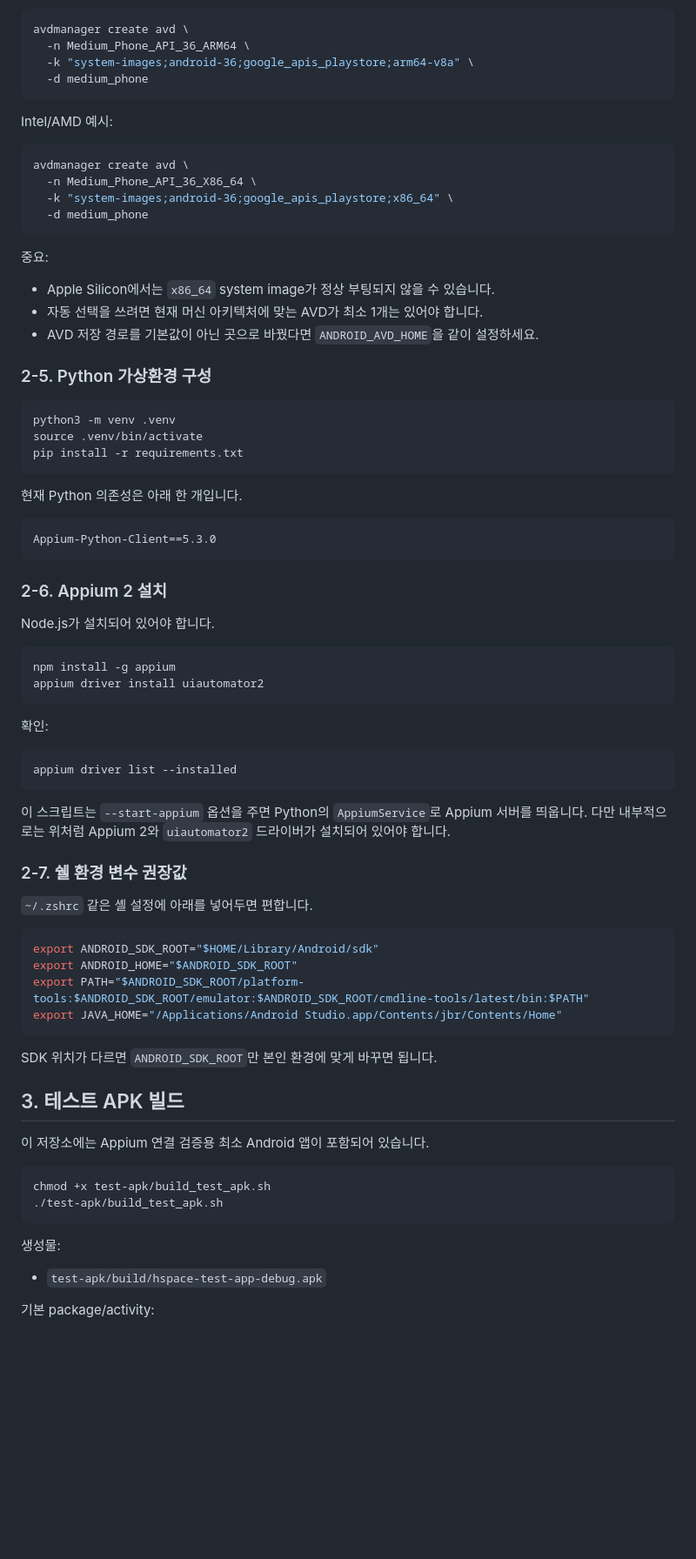
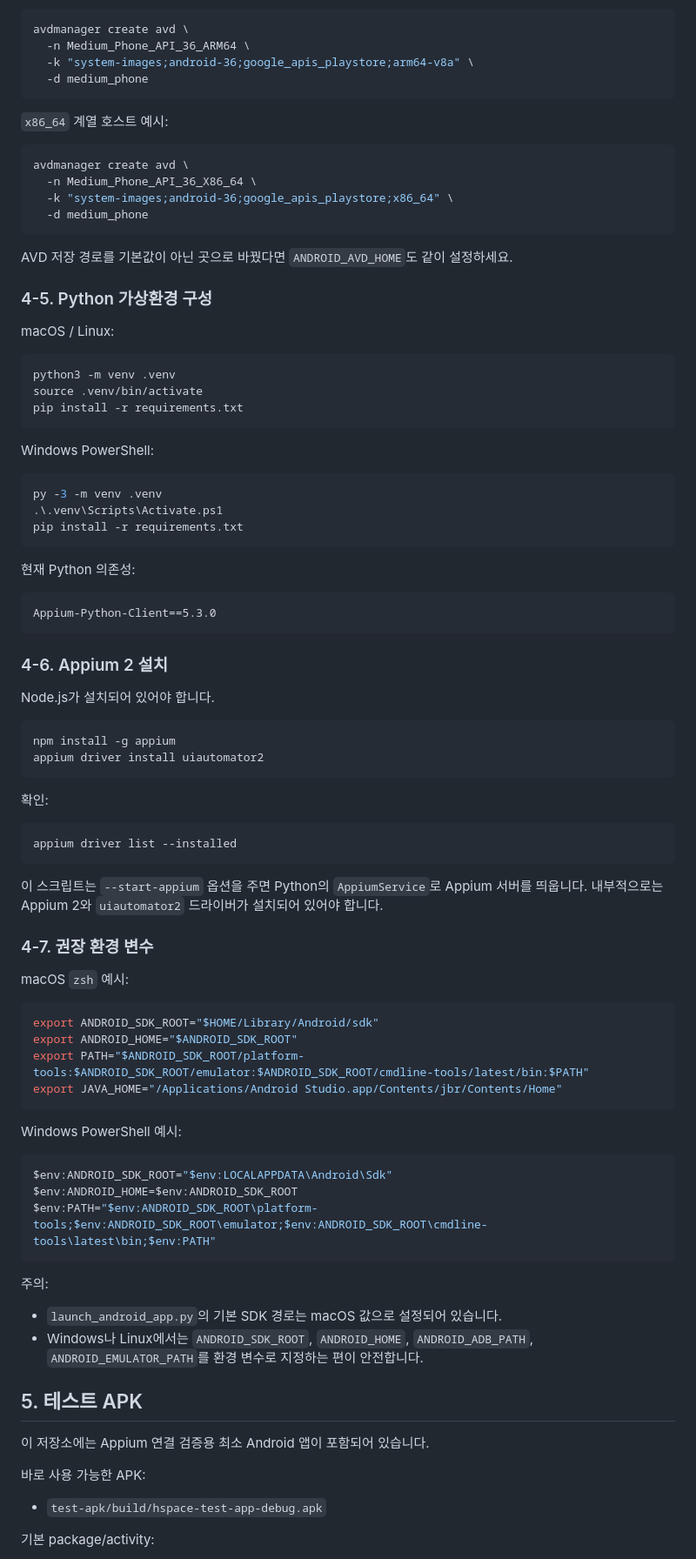
Before and after one commit to dpp0900/hspace-sla, a Markdown page: README.md, the part around one of its changes. Shown at 87% size. Rendered like a GitHub page; blank space fills up the shorter version.

````diff
--- a/README.md
+++ b/README.md
@@ -100,7 +149,7 @@ avdmanager create avd \
   -d medium_phone
 ```
 
-Intel/AMD 예시:
+`x86_64` 계열 호스트 예시:
 
 ```bash
 avdmanager create avd \
@@ -109,13 +158,11 @@ avdmanager create avd \
   -d medium_phone
 ```
 
-중요:
+AVD 저장 경로를 기본값이 아닌 곳으로 바꿨다면 `ANDROID_AVD_HOME`도 같이 설정하세요.
 
-- Apple Silicon에서는 `x86_64` system image가 정상 부팅되지 않을 수 있습니다.
-- 자동 선택을 쓰려면 현재 머신 아키텍처에 맞는 AVD가 최소 1개는 있어야 합니다.
-- AVD 저장 경로를 기본값이 아닌 곳으로 바꿨다면 `ANDROID_AVD_HOME`을 같이 설정하세요.
+### 4-5. Python 가상환경 구성
 
-### 2-5. Python 가상환경 구성
+macOS / Linux:
 
 ```bash
 python3 -m venv .venv
@@ -123,13 +170,21 @@ source .venv/bin/activate
 pip install -r requirements.txt
 ```
 
-현재 Python 의존성은 아래 한 개입니다.
+Windows PowerShell:
+
+```powershell
+py -3 -m venv .venv
+.\.venv\Scripts\Activate.ps1
+pip install -r requirements.txt
+```
+
+현재 Python 의존성:
 
 ```text
 Appium-Python-Client==5.3.0
 ```
 
-### 2-6. Appium 2 설치
+### 4-6. Appium 2 설치
 
 Node.js가 설치되어 있어야 합니다.
 
@@ -144,11 +199,11 @@ appium driver install uiautomator2
 appium driver list --installed
 ```
 
-이 스크립트는 `--start-appium` 옵션을 주면 Python의 `AppiumService`로 Appium 서버를 띄웁니다. 다만 내부적으로는 위처럼 Appium 2와 `uiautomator2` 드라이버가 설치되어 있어야 합니다.
+이 스크립트는 `--start-appium` 옵션을 주면 Python의 `AppiumService`로 Appium 서버를 띄웁니다. 내부적으로는 Appium 2와 `uiautomator2` 드라이버가 설치되어 있어야 합니다.
 
-### 2-7. 쉘 환경 변수 권장값
+### 4-7. 권장 환경 변수
 
-`~/.zshrc` 같은 셸 설정에 아래를 넣어두면 편합니다.
+macOS `zsh` 예시:
 
 ```bash
 export ANDROID_SDK_ROOT="$HOME/Library/Android/sdk"
@@ -157,18 +212,24 @@ export PATH="$ANDROID_SDK_ROOT/platform-tools:$ANDROID_SDK_ROOT/emulator:$ANDROI
 export JAVA_HOME="/Applications/Android Studio.app/Contents/jbr/Contents/Home"
 ```
 
-SDK 위치가 다르면 `ANDROID_SDK_ROOT`만 본인 환경에 맞게 바꾸면 됩니다.
+Windows PowerShell 예시:
 
-## 3. 테스트 APK 빌드
+```powershell
+$env:ANDROID_SDK_ROOT="$env:LOCALAPPDATA\Android\Sdk"
+$env:ANDROID_HOME=$env:ANDROID_SDK_ROOT
+$env:PATH="$env:ANDROID_SDK_ROOT\platform-tools;$env:ANDROID_SDK_ROOT\emulator;$env:ANDROID_SDK_ROOT\cmdline-tools\latest\bin;$env:PATH"
+```
+
+주의:
+
+- `launch_android_app.py`의 기본 SDK 경로는 macOS 값으로 설정되어 있습니다.
+- Windows나 Linux에서는 `ANDROID_SDK_ROOT`, `ANDROID_HOME`, `ANDROID_ADB_PATH`, `ANDROID_EMULATOR_PATH`를 환경 변수로 지정하는 편이 안전합니다.
+
+## 5. 테스트 APK
 
 이 저장소에는 Appium 연결 검증용 최소 Android 앱이 포함되어 있습니다.
 
-```bash
-chmod +x test-apk/build_test_apk.sh
-./test-apk/build_test_apk.sh
-```
-
-생성물:
+바로 사용 가능한 APK:
 
 - `test-apk/build/hspace-test-app-debug.apk`
 
````
Also changed, not shown: other parts of README.md (+117 -42 lines).
